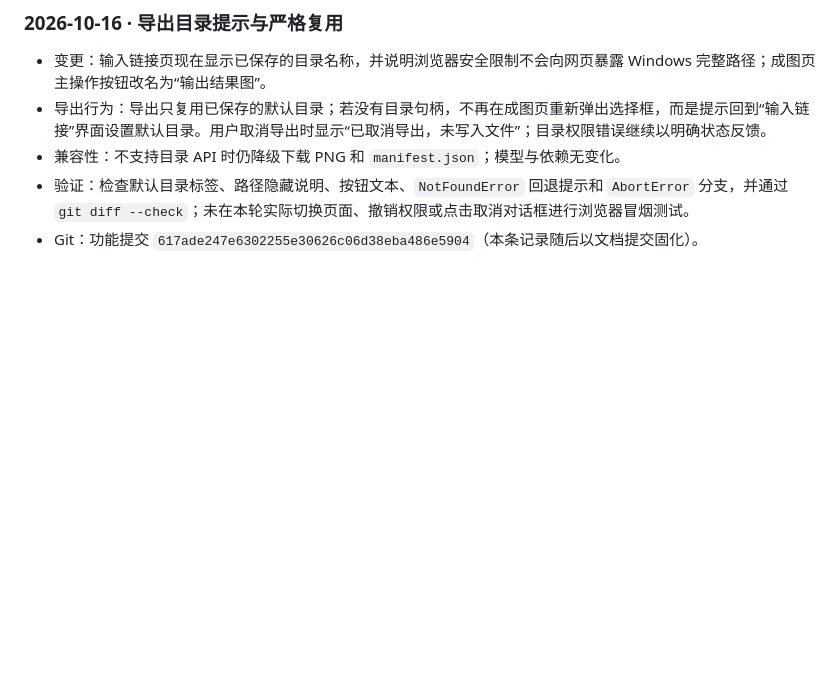
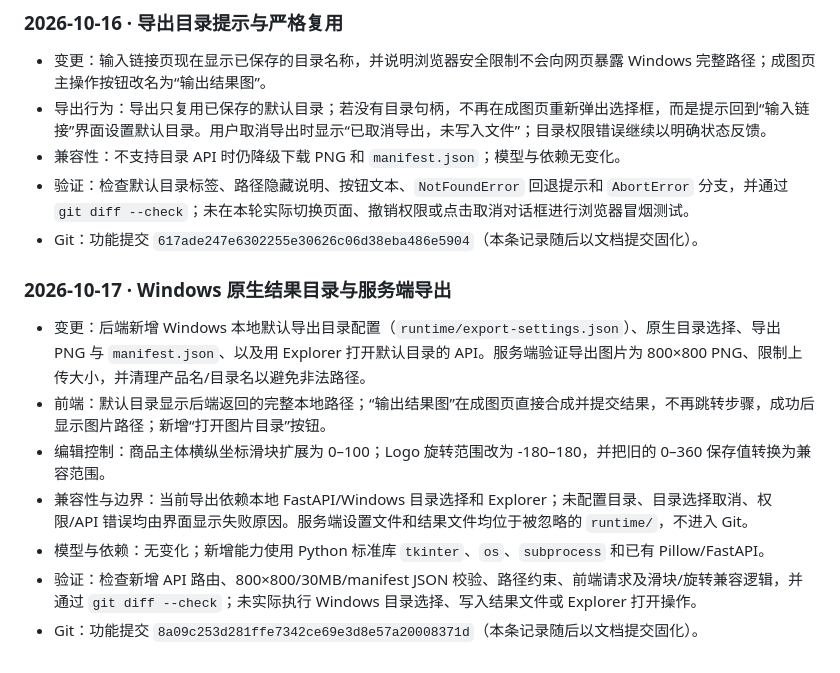
Before and after one commit to chenloveheimei/ai-ecommerce-image-studio, a Markdown page: taobao-main-image-studio/PROJECT_LOG.md, the part around the change. GitHub-like rendering; blank space fills up the shorter version.

Commit message:
docs: record Windows export workflow

```diff
--- a/taobao-main-image-studio/PROJECT_LOG.md
+++ b/taobao-main-image-studio/PROJECT_LOG.md
@@ -90,3 +90,13 @@
 - 兼容性：不支持目录 API 时仍降级下载 PNG 和 `manifest.json`；模型与依赖无变化。
 - 验证：检查默认目录标签、路径隐藏说明、按钮文本、`NotFoundError` 回退提示和 `AbortError` 分支，并通过 `git diff --check`；未在本轮实际切换页面、撤销权限或点击取消对话框进行浏览器冒烟测试。
 - Git：功能提交 `617ade247e6302255e30626c06d38eba486e5904`（本条记录随后以文档提交固化）。
+
+### 2026-10-17 · Windows 原生结果目录与服务端导出
+
+- 变更：后端新增 Windows 本地默认导出目录配置（`runtime/export-settings.json`）、原生目录选择、导出 PNG 与 `manifest.json`、以及用 Explorer 打开默认目录的 API。服务端验证导出图片为 800×800 PNG、限制上传大小，并清理产品名/目录名以避免非法路径。
+- 前端：默认目录显示后端返回的完整本地路径；“输出结果图”在成图页直接合成并提交结果，不再跳转步骤，成功后显示图片路径；新增“打开图片目录”按钮。
+- 编辑控制：商品主体横纵坐标滑块扩展为 0–100；Logo 旋转范围改为 -180–180，并把旧的 0–360 保存值转换为兼容范围。
+- 兼容性与边界：当前导出依赖本地 FastAPI/Windows 目录选择和 Explorer；未配置目录、目录选择取消、权限/API 错误均由界面显示失败原因。服务端设置文件和结果文件均位于被忽略的 `runtime/`，不进入 Git。
+- 模型与依赖：无变化；新增能力使用 Python 标准库 `tkinter`、`os`、`subprocess` 和已有 Pillow/FastAPI。
+- 验证：检查新增 API 路由、800×800/30MB/manifest JSON 校验、路径约束、前端请求及滑块/旋转兼容逻辑，并通过 `git diff --check`；未实际执行 Windows 目录选择、写入结果文件或 Explorer 打开操作。
+- Git：功能提交 `8a09c253d281ffe7342ce69e3d8e57a20008371d`（本条记录随后以文档提交固化）。
```
